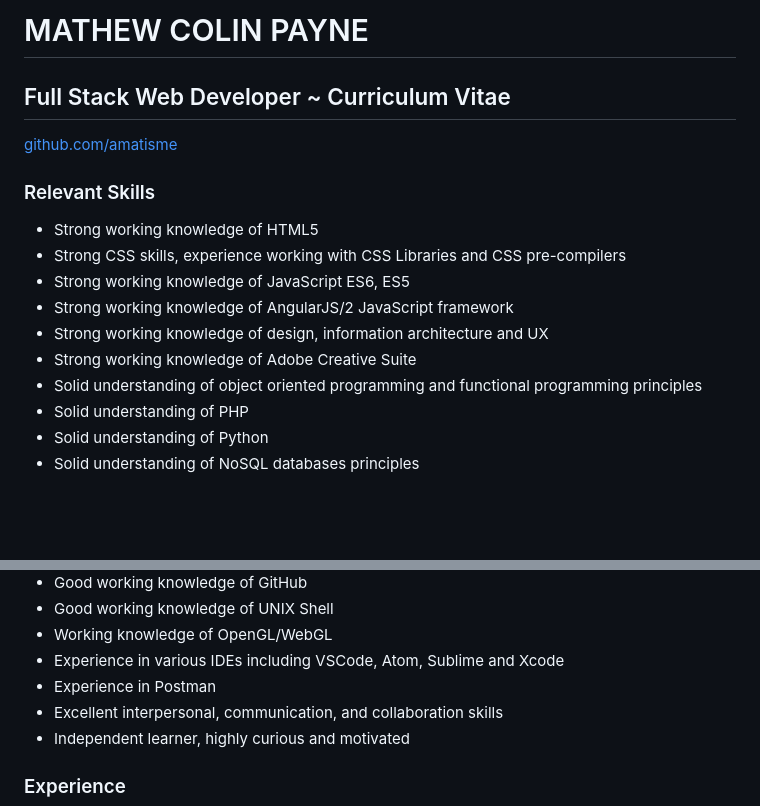
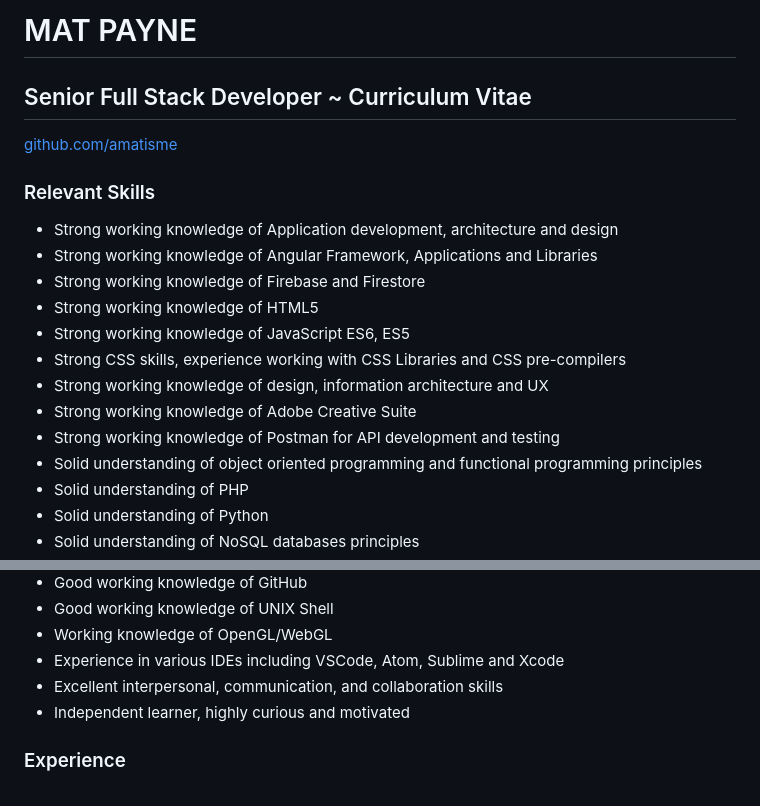
Before and after one commit to amatisme/amatisme.github.io, a Markdown page: cv.md, 2 parts joined by grey strips. Drawn GitHub-style; blank space fills up the shorter version.

Commit message:
cv changes

```diff
--- a/cv.md
+++ b/cv.md
@@ -1,16 +1,19 @@
-# MATHEW COLIN PAYNE
-## Full Stack Web Developer ~ Curriculum Vitae
+# MAT PAYNE
+## Senior Full Stack Developer ~ Curriculum Vitae
 [github.com/amatisme](https://github.com/amatisme)
 
 
 ### Relevant Skills
 
+- Strong working knowledge of Application development, architecture and design
+- Strong working knowledge of Angular Framework, Applications and Libraries
+- Strong working knowledge of Firebase and Firestore
 - Strong working knowledge of HTML5
+- Strong working knowledge of JavaScript ES6, ES5
 - Strong CSS skills, experience working with CSS Libraries and CSS pre-compilers
-- Strong working knowledge of JavaScript ES6, ES5
-- Strong working knowledge of AngularJS/2 JavaScript framework
 - Strong working knowledge of design, information architecture and UX
 - Strong working knowledge of Adobe Creative Suite
+- Strong working knowledge of Postman for API development and testing
 - Solid understanding of object oriented programming and functional programming principles
 - Solid understanding of PHP
 - Solid understanding of Python
@@ -28,7 +31,6 @@
 - Good working knowledge of UNIX Shell
 - Working knowledge of OpenGL/WebGL
 - Experience in various IDEs including VSCode, Atom, Sublime and Xcode
-- Experience in Postman
 - Excellent interpersonal, communication, and collaboration skills
 - Independent learner, highly curious and motivated
 
```
